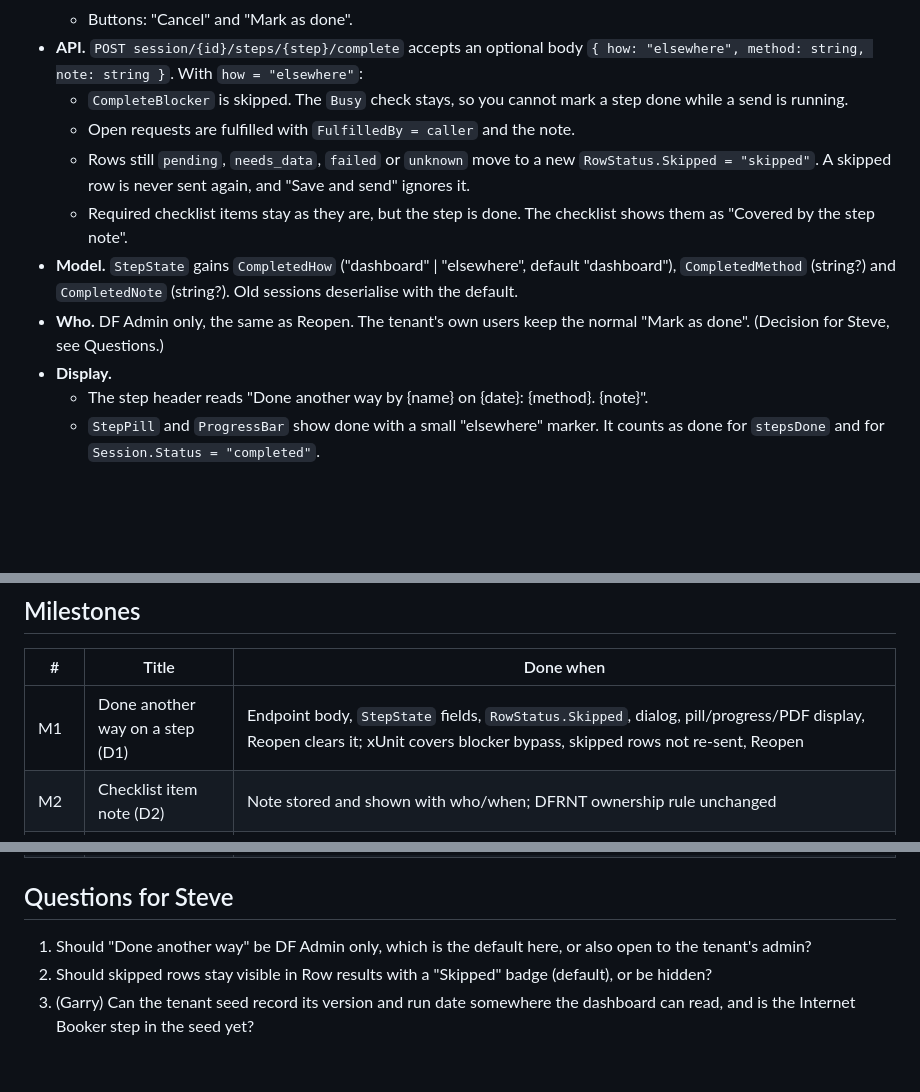
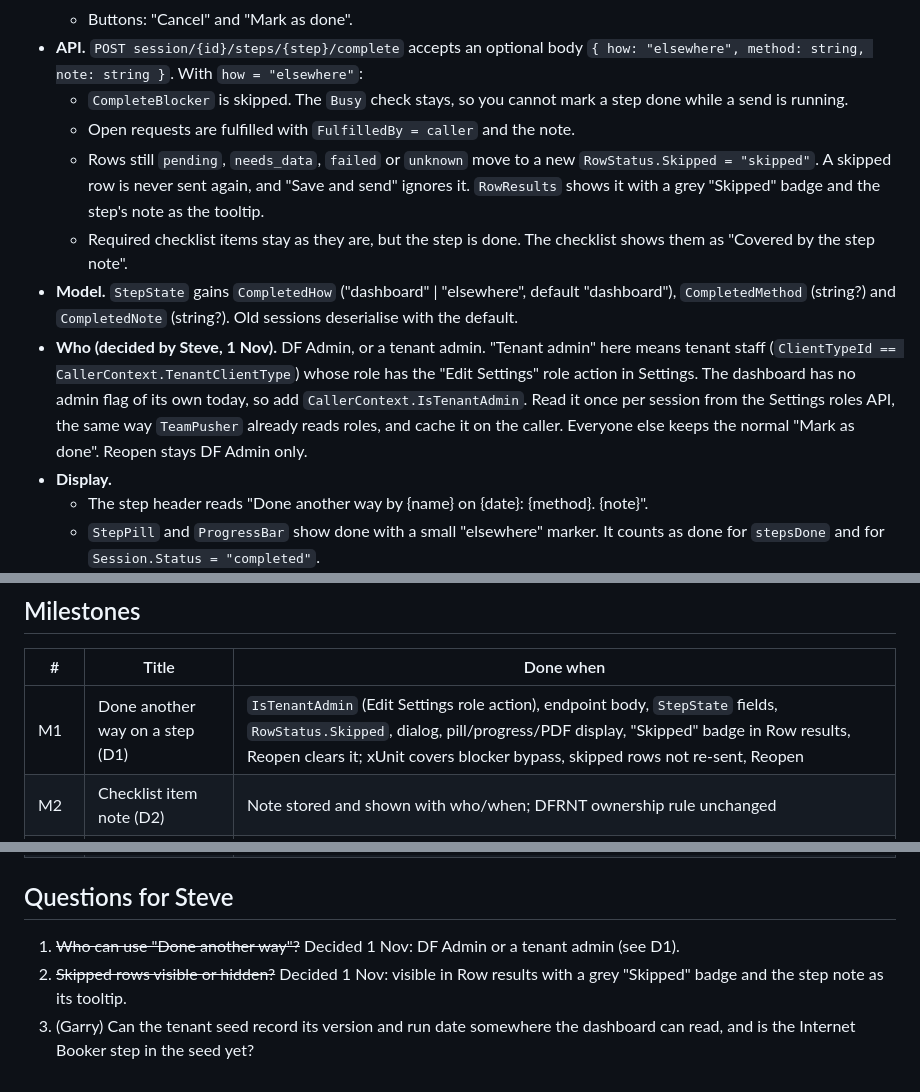
Before and after one commit to Deliver-Different-Testing/setup-dashboard, a Markdown page: docs/DONE-ANOTHER-WAY-2026-11-01.md, 3 parts joined by grey strips. Rendered like a GitHub page; blank space fills up the shorter version.

Commit message:
Spec: Steve's decisions - DF Admin or tenant admin (Edit Settings) may mark done another way; skipped rows keep a Skipped badge
Co-Authored-By: Claude Opus 5.5 <noreply@anthropic.com>

```diff
--- a/docs/DONE-ANOTHER-WAY-2026-11-01.md
+++ b/docs/DONE-ANOTHER-WAY-2026-11-01.md
@@ -41,10 +41,10 @@ A person can mark any step, or any checklist item, as **done another way**, with
 - **API.** `POST session/{id}/steps/{step}/complete` accepts an optional body `{ how: "elsewhere", method: string, note: string }`. With `how = "elsewhere"`:
   - `CompleteBlocker` is skipped. The `Busy` check stays, so you cannot mark a step done while a send is running.
   - Open requests are fulfilled with `FulfilledBy = caller` and the note.
-  - Rows still `pending`, `needs_data`, `failed` or `unknown` move to a new `RowStatus.Skipped = "skipped"`. A skipped row is never sent again, and "Save and send" ignores it.
+  - Rows still `pending`, `needs_data`, `failed` or `unknown` move to a new `RowStatus.Skipped = "skipped"`. A skipped row is never sent again, and "Save and send" ignores it. `RowResults` shows it with a grey "Skipped" badge and the step's note as the tooltip.
   - Required checklist items stay as they are, but the step is done. The checklist shows them as "Covered by the step note".
 - **Model.** `StepState` gains `CompletedHow` ("dashboard" | "elsewhere", default "dashboard"), `CompletedMethod` (string?) and `CompletedNote` (string?). Old sessions deserialise with the default.
-- **Who.** DF Admin only, the same as Reopen. The tenant's own users keep the normal "Mark as done". (Decision for Steve, see Questions.)
+- **Who (decided by Steve, 1 Nov).** DF Admin, or a tenant admin. "Tenant admin" here means tenant staff (`ClientTypeId == CallerContext.TenantClientType`) whose role has the "Edit Settings" role action in Settings. The dashboard has no admin flag of its own today, so add `CallerContext.IsTenantAdmin`. Read it once per session from the Settings roles API, the same way `TeamPusher` already reads roles, and cache it on the caller. Everyone else keeps the normal "Mark as done". Reopen stays DF Admin only.
 - **Display.**
   - The step header reads "Done another way by {name} on {date}: {method}. {note}".
   - `StepPill` and `ProgressBar` show done with a small "elsewhere" marker. It counts as done for `stepsDone` and for `Session.Status = "completed"`.
@@ -132,7 +132,7 @@ So `tenant-identity` is split into two items, and the D3 strip reads the seed's
 
 | # | Title | Done when |
 |---|---|---|
-| M1 | Done another way on a step (D1) | Endpoint body, `StepState` fields, `RowStatus.Skipped`, dialog, pill/progress/PDF display, Reopen clears it; xUnit covers blocker bypass, skipped rows not re-sent, Reopen |
+| M1 | Done another way on a step (D1) | `IsTenantAdmin` (Edit Settings role action), endpoint body, `StepState` fields, `RowStatus.Skipped`, dialog, pill/progress/PDF display, "Skipped" badge in Row results, Reopen clears it; xUnit covers blocker bypass, skipped rows not re-sent, Reopen |
 | M2 | Checklist item note (D2) | Note stored and shown with who/when; DFRNT ownership rule unchanged |
 | M3 | Already in DFRNT strip (D3) | `getTenantSummary` called, `TenantCounts` extended, strip on each step, button pre-fills D1, Business draft pre-filled from `TblSettings` |
 | M3b | Tenant seed recognised (D5) | `tenant-identity` split into `tenant-identity-seed` (auto-suggested from the read-only checks) and the hand-checked `tenant-identity` with the narrowed text; Business strip shows SystemName, CountryCode, GST rate; tenant client file and roles detected |
@@ -141,6 +141,6 @@ So `tenant-identity` is split into two items, and the D3 strip reads the seed's
 
 ## Questions for Steve
 
-1. Should "Done another way" be DF Admin only, which is the default here, or also open to the tenant's admin?
-2. Should skipped rows stay visible in Row results with a "Skipped" badge (default), or be hidden?
+1. ~~Who can use "Done another way"?~~ Decided 1 Nov: DF Admin or a tenant admin (see D1).
+2. ~~Skipped rows visible or hidden?~~ Decided 1 Nov: visible in Row results with a grey "Skipped" badge and the step note as its tooltip.
 3. (Garry) Can the tenant seed record its version and run date somewhere the dashboard can read, and is the Internet Booker step in the seed yet?
```
